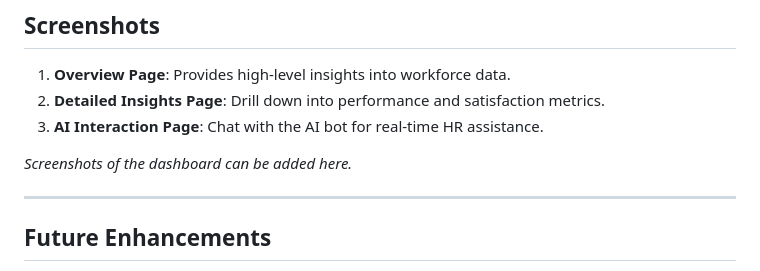
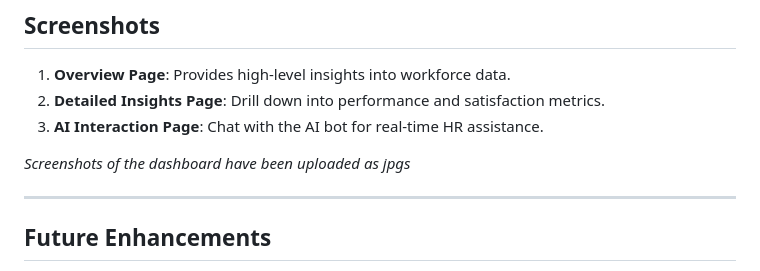
Before and after one commit to Sarvesh-Kannan/Sarvesh_Dashboard, a Markdown page: README.md, the part around the change. GitHub-like rendering.

```diff
--- a/README.md
+++ b/README.md
@@ -100,7 +100,7 @@ To run this project locally, follow these steps:
 2. **Detailed Insights Page**: Drill down into performance and satisfaction metrics.
 3. **AI Interaction Page**: Chat with the AI bot for real-time HR assistance.
 
-*Screenshots of the dashboard can be added here.*
+*Screenshots of the dashboard have been uploaded as jpgs*
 
 ---
 
```
